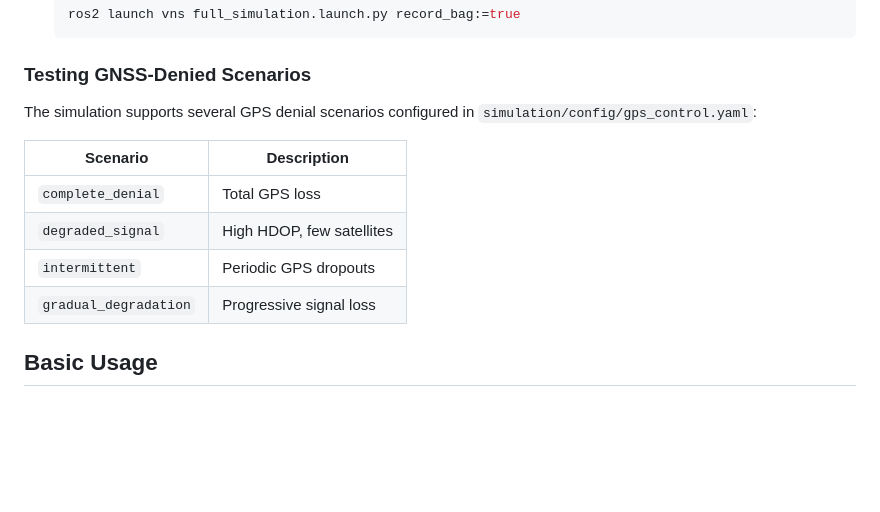
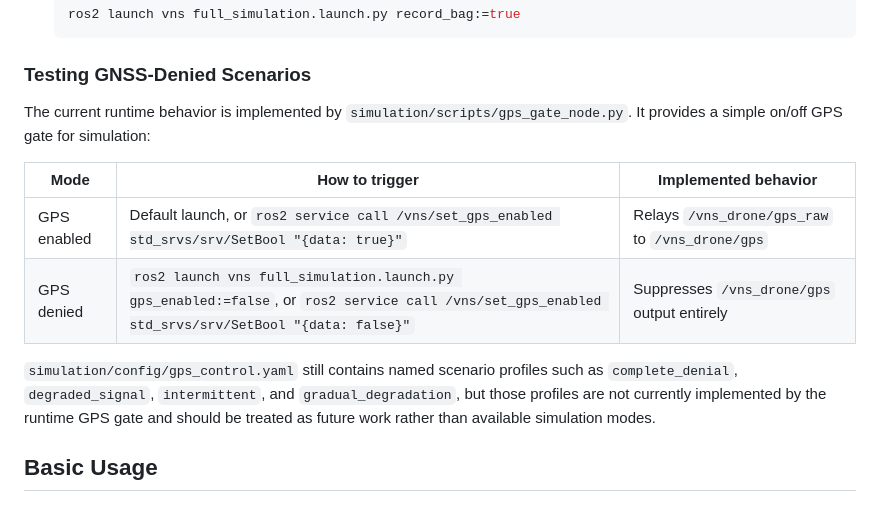
Before and after one commit to Aittrah/GPS-DENIED-SYSTEM, a Markdown page: README.md, the part around the change. Drawn GitHub-style; blank space fills up the shorter version.

Commit message:
docs(readme): align GPS denial scenarios with implementation

```diff
--- a/README.md
+++ b/README.md
@@ -108,14 +108,18 @@ Key configuration sections:
 
 ### Testing GNSS-Denied Scenarios
 
-The simulation supports several GPS denial scenarios configured in `simulation/config/gps_control.yaml`:
+The current runtime behavior is implemented by `simulation/scripts/gps_gate_node.py`.
+It provides a simple on/off GPS gate for simulation:
 
-| Scenario | Description |
-|----------|-------------|
-| `complete_denial` | Total GPS loss |
-| `degraded_signal` | High HDOP, few satellites |
-| `intermittent` | Periodic GPS dropouts |
-| `gradual_degradation` | Progressive signal loss |
+| Mode | How to trigger | Implemented behavior |
+|------|----------------|----------------------|
+| GPS enabled | Default launch, or `ros2 service call /vns/set_gps_enabled std_srvs/srv/SetBool "{data: true}"` | Relays `/vns_drone/gps_raw` to `/vns_drone/gps` |
+| GPS denied | `ros2 launch vns full_simulation.launch.py gps_enabled:=false`, or `ros2 service call /vns/set_gps_enabled std_srvs/srv/SetBool "{data: false}"` | Suppresses `/vns_drone/gps` output entirely |
+
+`simulation/config/gps_control.yaml` still contains named scenario profiles such as
+`complete_denial`, `degraded_signal`, `intermittent`, and `gradual_degradation`,
+but those profiles are not currently implemented by the runtime GPS gate and should
+be treated as future work rather than available simulation modes.
 
 ## Basic Usage
 
```
